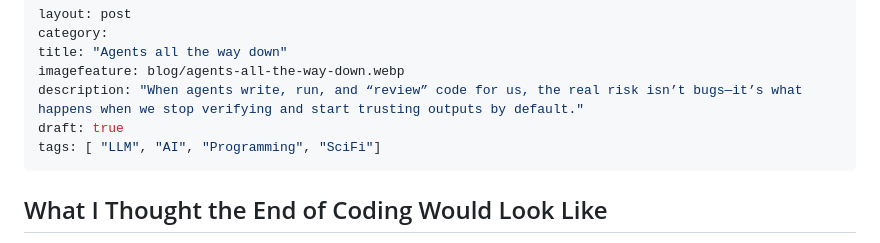
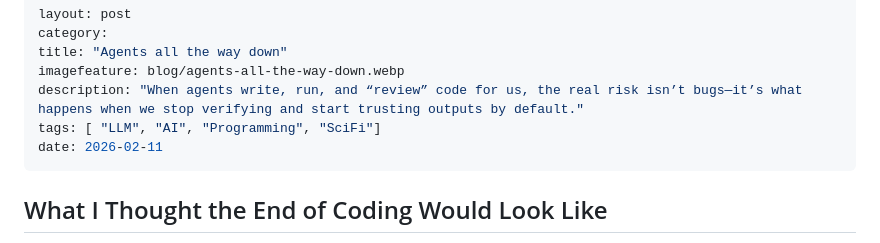
Before and after one commit to kriserickson/aging-coder, a Markdown page: src/posts/2026-02-11-agents-all-the-way-down.md, the part around the change. Drawn GitHub-style.

Commit message:
published agents

```diff
--- a/src/posts/2026-02-10-agents-all-the-way-down.md
+++ b/src/posts/2026-02-11-agents-all-the-way-down.md
@@ -4,8 +4,8 @@ category:
 title: "Agents all the way down"
 imagefeature: blog/agents-all-the-way-down.webp
 description: "When agents write, run, and “review” code for us, the real risk isn’t bugs—it’s what happens when we stop verifying and start trusting outputs by default."
-draft: true
 tags: [ "LLM", "AI", "Programming", "SciFi"]
+date: 2026-02-11
 ---
 
 ## What I Thought the End of Coding Would Look Like
```
